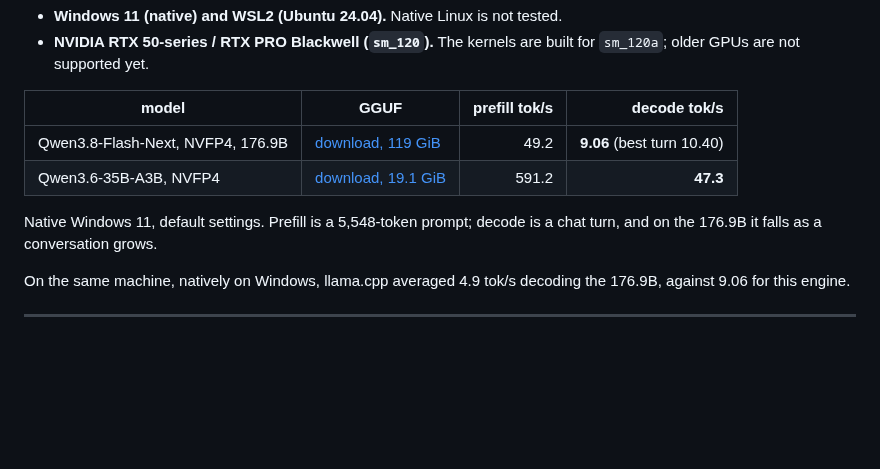
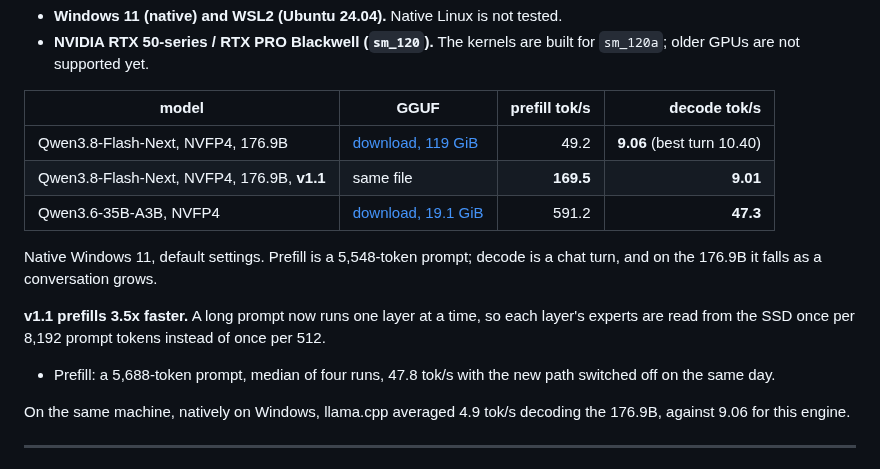
Before and after one commit to compiledthoughts/Inferred-Thoughts, a Markdown page: README.md, the part around the change. Drawn GitHub-style; blank space fills up the shorter version.

Commit message:
docs: v1.1 prefill on the README and the scoreboard
The 176.9B's v1.1 row: prefill 169.5 tok/s against 47.8 with layer-major
off on the same 5,688-token prompt. The scoreboard row for d7b5b7f
carries both A/Bs, the 35B check and the tests.

Co-Authored-By: Claude Opus 5.5 <noreply@anthropic.com>

```diff
--- a/README.md
+++ b/README.md
@@ -59,9 +59,14 @@ Gen5 NVMe.
 | model | GGUF | prefill tok/s | decode tok/s |
 |---|---|---:|---:|
 | Qwen3.8-Flash-Next, NVFP4, 176.9B | [download, 119 GiB](https://huggingface.co/CompiledThoughts/Qwen3.8-Flash-Next-NVFP4-Q8_0) | 49.2 | **9.06** (best turn 10.40) |
+| Qwen3.8-Flash-Next, NVFP4, 176.9B, **v1.1** | same file | **169.5** | **9.01** |
 | Qwen3.6-35B-A3B, NVFP4 | [download, 19.1 GiB](https://huggingface.co/CompiledThoughts/Qwen3.6-35B-A3B-NVFP4-Q8_0-it) | 591.2 | **47.3** |
 
 Native Windows 11, default settings. Prefill is a 5,548-token prompt; decode is a chat turn, and on the 176.9B it falls as a conversation grows.
+
+**v1.1 prefills 3.5x faster.** A long prompt now runs one layer at a time, so each layer's experts are read from the SSD once per 8,192 prompt tokens instead of once per 512.
+- Prefill: a 5,688-token prompt, median of four runs, 47.8 tok/s with the new path switched off on the same day.
+
 
 On the same machine, natively on Windows, llama.cpp averaged 4.9 tok/s decoding the 176.9B, against 9.06 for this engine.
 
```
